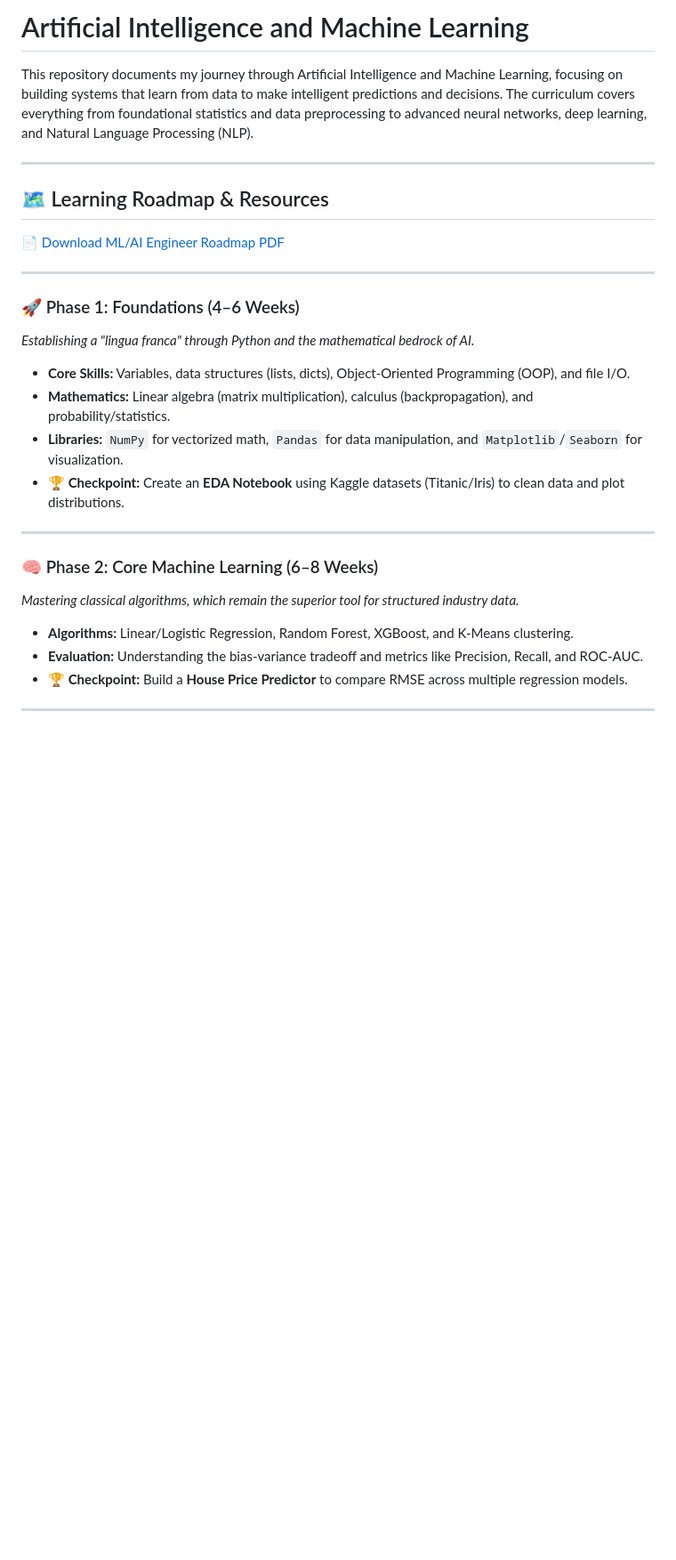
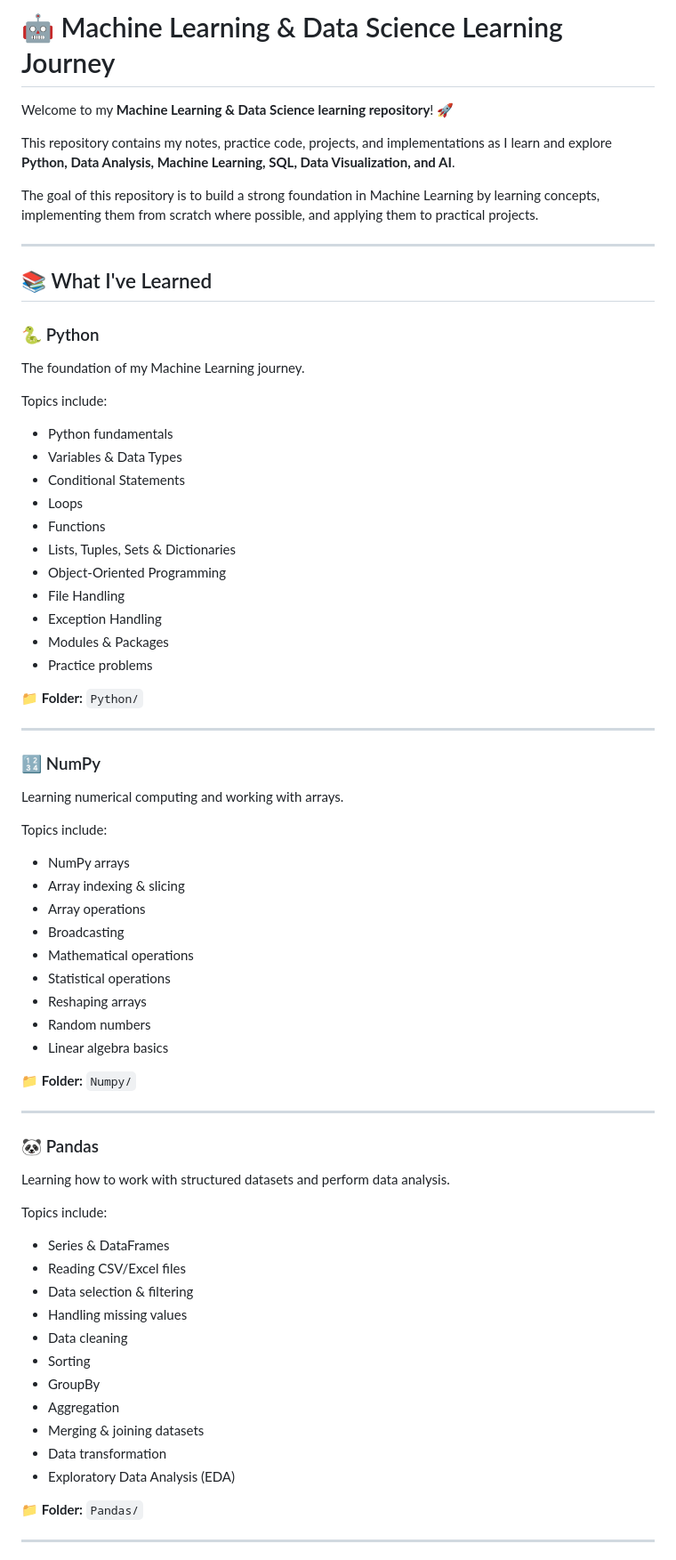
Before and after one commit to LearnWithCherry/Artificial-Intelligence-and-Machine-Learning, a Markdown page: README.md, the part around one of its changes. Shown at 89% size. Drawn GitHub-style; blank space fills up the shorter version.

```diff
--- a/README.md
+++ b/README.md
@@ -1,30 +1,76 @@
-# Artificial Intelligence and Machine Learning
+# 🤖 Machine Learning & Data Science Learning Journey
 
-This repository documents my journey through Artificial Intelligence and Machine Learning, focusing on building systems that learn from data to make intelligent predictions and decisions. The curriculum covers everything from foundational statistics and data preprocessing to advanced neural networks, deep learning, and Natural Language Processing (NLP).
+Welcome to my **Machine Learning & Data Science learning repository**! 🚀
+
+This repository contains my notes, practice code, projects, and implementations as I learn and explore **Python, Data Analysis, Machine Learning, SQL, Data Visualization, and AI**.
+
+The goal of this repository is to build a strong foundation in Machine Learning by learning concepts, implementing them from scratch where possible, and applying them to practical projects.
 
 ---
 
-## 🗺️ Learning Roadmap & Resources
+## 📚 What I've Learned
 
-[📄 Download ML/AI Engineer Roadmap PDF](https://github.com/user-attachments/files/27571544/ML_AI_Engineer_Roadmap.pdf)
+### 🐍 Python
 
+The foundation of my Machine Learning journey.
+
+Topics include:
+
+* Python fundamentals
+* Variables & Data Types
+* Conditional Statements
+* Loops
+* Functions
+* Lists, Tuples, Sets & Dictionaries
+* Object-Oriented Programming
+* File Handling
+* Exception Handling
+* Modules & Packages
+* Practice problems
+
+📁 **Folder:** `Python/`
 
 ---
 
-### 🚀 Phase 1: Foundations (4–6 Weeks)
-*Establishing a "lingua franca" through Python and the mathematical bedrock of AI.*
-* **Core Skills:** Variables, data structures (lists, dicts), Object-Oriented Programming (OOP), and file I/O.
-* **Mathematics:** Linear algebra (matrix multiplication), calculus (backpropagation), and probability/statistics.
-* **Libraries:** `NumPy` for vectorized math, `Pandas` for data manipulation, and `Matplotlib`/`Seaborn` for visualization.
-* **🏆 Checkpoint:** Create an **EDA Notebook** using Kaggle datasets (Titanic/Iris) to clean data and plot distributions.
+### 🔢 NumPy
+
+Learning numerical computing and working with arrays.
+
+Topics include:
+
+* NumPy arrays
+* Array indexing & slicing
+* Array operations
+* Broadcasting
+* Mathematical operations
+* Statistical operations
+* Reshaping arrays
+* Random numbers
+* Linear algebra basics
+
+📁 **Folder:** `Numpy/`
 
 ---
 
-### 🧠 Phase 2: Core Machine Learning (6–8 Weeks)
-*Mastering classical algorithms, which remain the superior tool for structured industry data.*
-* **Algorithms:** Linear/Logistic Regression, Random Forest, XGBoost, and K-Means clustering.
-* **Evaluation:** Understanding the bias-variance tradeoff and metrics like Precision, Recall, and ROC-AUC.
-* **🏆 Checkpoint:** Build a **House Price Predictor** to compare RMSE across multiple regression models.
+### 🐼 Pandas
+
+Learning how to work with structured datasets and perform data analysis.
+
+Topics include:
+
+* Series & DataFrames
+* Reading CSV/Excel files
+* Data selection & filtering
+* Handling missing values
+* Data cleaning
+* Sorting
+* GroupBy
+* Aggregation
+* Merging & joining datasets
+* Data transformation
+* Exploratory Data Analysis (EDA)
+
+📁 **Folder:** `Pandas/`
 
 ---
 
```
Also changed, not shown: other parts of README.md (+381 -27 lines).
